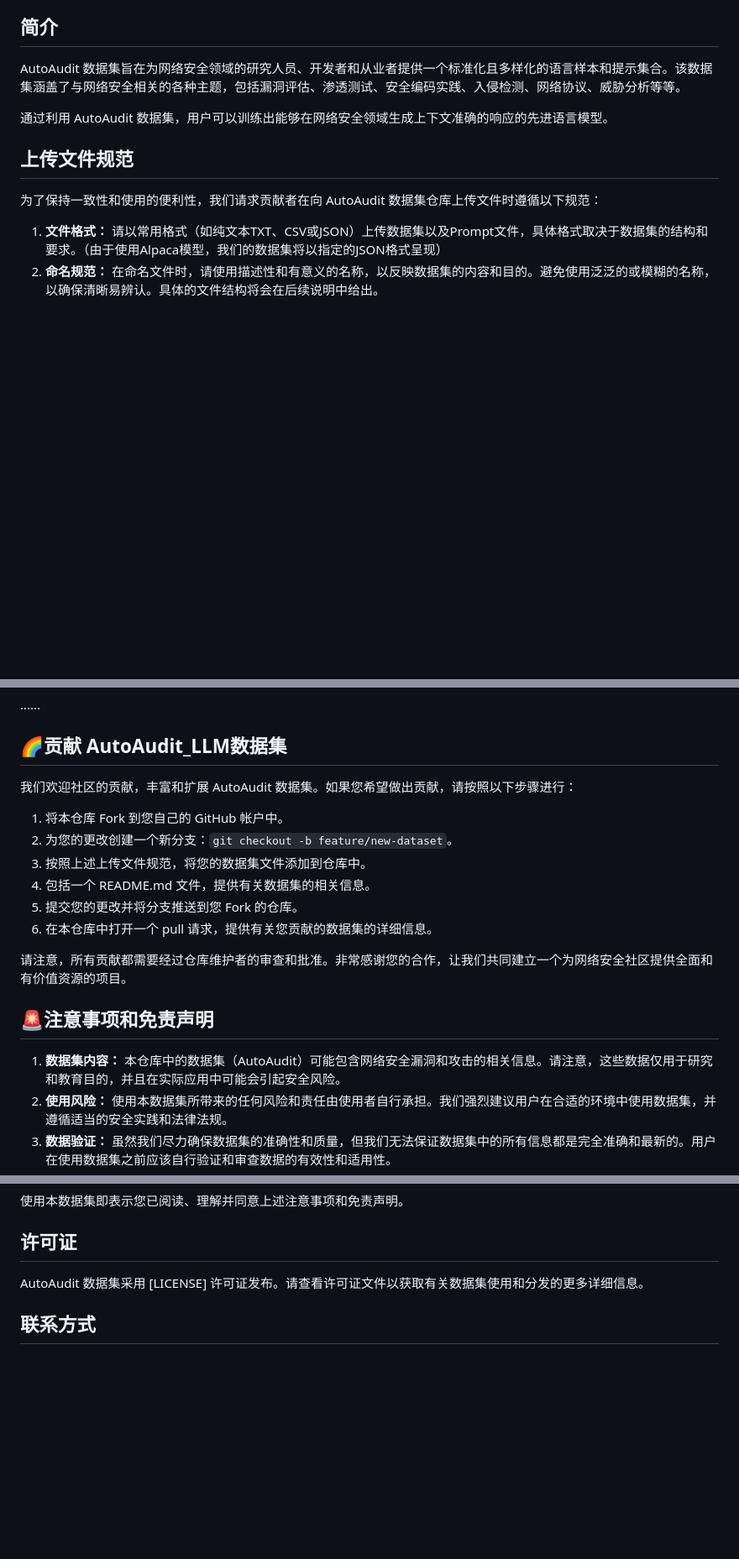
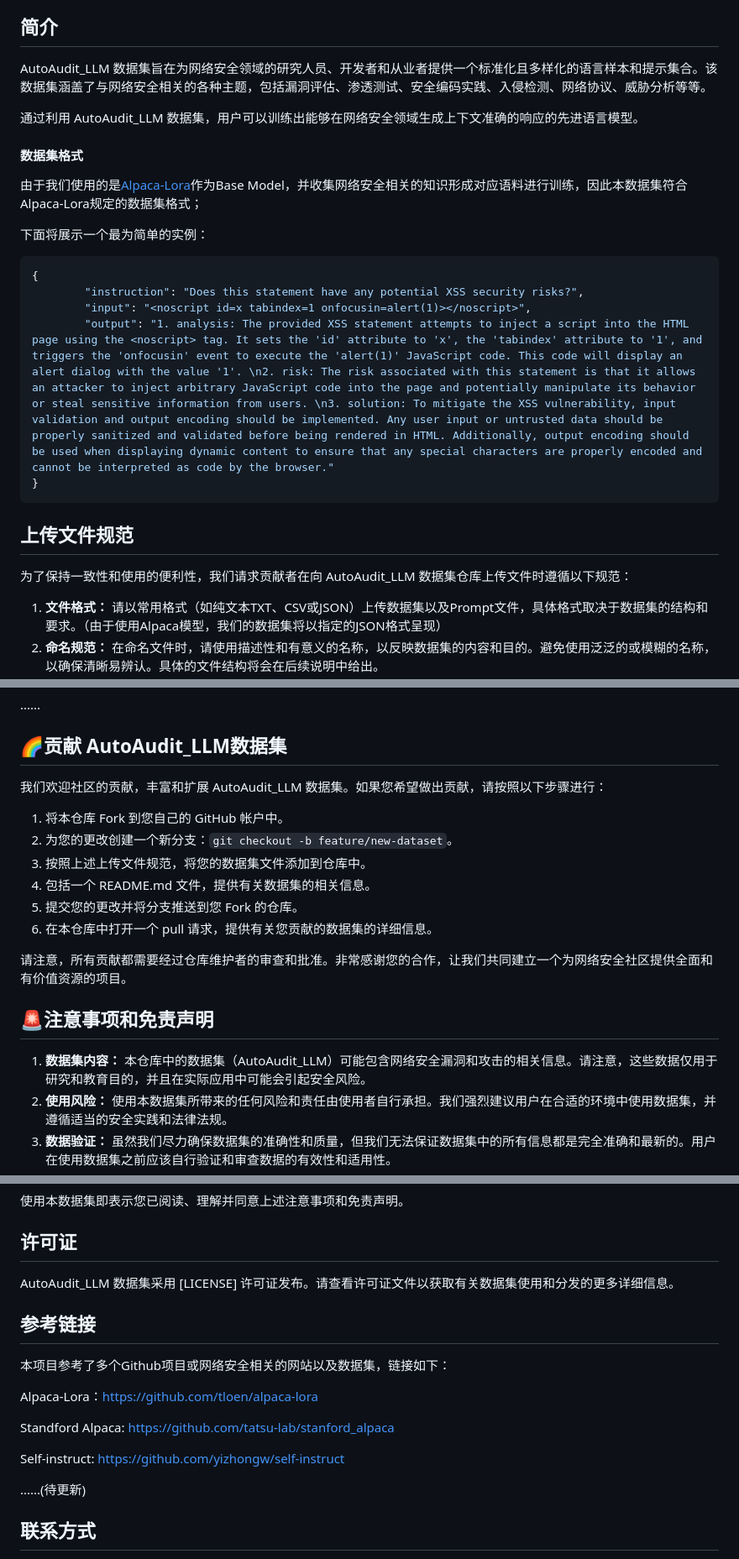
Before and after one commit to ddzipp/AutoAudit, a Markdown page: README.md, 3 parts joined by grey strips. Shown at 84% size. GitHub-like rendering; blank space fills up the shorter version.

````diff
--- a/README.md
+++ b/README.md
@@ -6,13 +6,27 @@
 
 ## 简介
 
-AutoAudit 数据集旨在为网络安全领域的研究人员、开发者和从业者提供一个标准化且多样化的语言样本和提示集合。该数据集涵盖了与网络安全相关的各种主题，包括漏洞评估、渗透测试、安全编码实践、入侵检测、网络协议、威胁分析等等。
+AutoAudit_LLM 数据集旨在为网络安全领域的研究人员、开发者和从业者提供一个标准化且多样化的语言样本和提示集合。该数据集涵盖了与网络安全相关的各种主题，包括漏洞评估、渗透测试、安全编码实践、入侵检测、网络协议、威胁分析等等。
 
-通过利用 AutoAudit 数据集，用户可以训练出能够在网络安全领域生成上下文准确的响应的先进语言模型。
+通过利用 AutoAudit_LLM 数据集，用户可以训练出能够在网络安全领域生成上下文准确的响应的先进语言模型。
+
+#### 数据集格式
+
+由于我们使用的是[Alpaca-Lora](https://github.com/tloen/alpaca-lora)作为Base Model，并收集网络安全相关的知识形成对应语料进行训练，因此本数据集符合Alpaca-Lora规定的数据集格式；
+
+下面将展示一个最为简单的实例：
+
+```json
+{
+		"instruction": "Does this statement have any potential XSS security risks?",
+		"input": "<noscript id=x tabindex=1 onfocusin=alert(1)></noscript>",
+		"output": "1. analysis: The provided XSS statement attempts to inject a script into the HTML page using the <noscript> tag. It sets the 'id' attribute to 'x', the 'tabindex' attribute to '1', and triggers the 'onfocusin' event to execute the 'alert(1)' JavaScript code. This code will display an alert dialog with the value '1'. \n2. risk: The risk associated with this statement is that it allows an attacker to inject arbitrary JavaScript code into the page and potentially manipulate its behavior or steal sensitive information from users. \n3. solution: To mitigate the XSS vulnerability, input validation and output encoding should be implemented. Any user input or untrusted data should be properly sanitized and validated before being rendered in HTML. Additionally, output encoding should be used when displaying dynamic content to ensure that any special characters are properly encoded and cannot be interpreted as code by the browser."
+}
+```
 
 ## 上传文件规范
 
-为了保持一致性和使用的便利性，我们请求贡献者在向 AutoAudit 数据集仓库上传文件时遵循以下规范：
+为了保持一致性和使用的便利性，我们请求贡献者在向 AutoAudit_LLM 数据集仓库上传文件时遵循以下规范：
 
 1. **文件格式：** 请以常用格式（如纯文本TXT、CSV或JSON）上传数据集以及Prompt文件，具体格式取决于数据集的结构和要求。（由于使用Alpaca模型，我们的数据集将以指定的JSON格式呈现）
 2. **命名规范：** 在命名文件时，请使用描述性和有意义的名称，以反映数据集的内容和目的。避免使用泛泛的或模糊的名称，以确保清晰易辨认。具体的文件结构将会在后续说明中给出。
@@ -36,7 +50,7 @@ AutoAudit 数据集旨在为网络安全领域的研究人员、开发者和从
 
 ## :rainbow:贡献 AutoAudit_LLM数据集
 
-我们欢迎社区的贡献，丰富和扩展 AutoAudit 数据集。如果您希望做出贡献，请按照以下步骤进行：
+我们欢迎社区的贡献，丰富和扩展 AutoAudit_LLM 数据集。如果您希望做出贡献，请按照以下步骤进行：
 
 1. 将本仓库 Fork 到您自己的 GitHub 帐户中。
 2. 为您的更改创建一个新分支：`git checkout -b feature/new-dataset`。
@@ -49,7 +63,7 @@ AutoAudit 数据集旨在为网络安全领域的研究人员、开发者和从
 
 ## :rotating_light:注意事项和免责声明
 
-1. **数据集内容：** 本仓库中的数据集（AutoAudit）可能包含网络安全漏洞和攻击的相关信息。请注意，这些数据仅用于研究和教育目的，并且在实际应用中可能会引起安全风险。
+1. **数据集内容：** 本仓库中的数据集（AutoAudit_LLM）可能包含网络安全漏洞和攻击的相关信息。请注意，这些数据仅用于研究和教育目的，并且在实际应用中可能会引起安全风险。
 2. **使用风险：** 使用本数据集所带来的任何风险和责任由使用者自行承担。我们强烈建议用户在合适的环境中使用数据集，并遵循适当的安全实践和法律法规。
 3. **数据验证：** 虽然我们尽力确保数据集的准确性和质量，但我们无法保证数据集中的所有信息都是完全准确和最新的。用户在使用数据集之前应该自行验证和审查数据的有效性和适用性。
 4. **合法合规：** 使用本数据集时，用户应确保其行为符合适用的法律法规，并遵守适用的隐私、数据保护和知识产权规定。我们不对用户使用数据集的违法或滥用行为承担任何责任。
@@ -61,7 +75,19 @@ AutoAudit 数据集旨在为网络安全领域的研究人员、开发者和从
 
 ## 许可证
 
-AutoAudit 数据集采用 [LICENSE] 许可证发布。请查看许可证文件以获取有关数据集使用和分发的更多详细信息。
+AutoAudit_LLM 数据集采用 [LICENSE] 许可证发布。请查看许可证文件以获取有关数据集使用和分发的更多详细信息。
+
+## 参考链接
+
+本项目参考了多个Github项目或网络安全相关的网站以及数据集，链接如下：
+
+Alpaca-Lora：https://github.com/tloen/alpaca-lora
+
+Standford Alpaca: https://github.com/tatsu-lab/stanford_alpaca
+
+Self-instruct: https://github.com/yizhongw/self-instruct
+
+......(待更新)
 
 ## 联系方式
 
````
